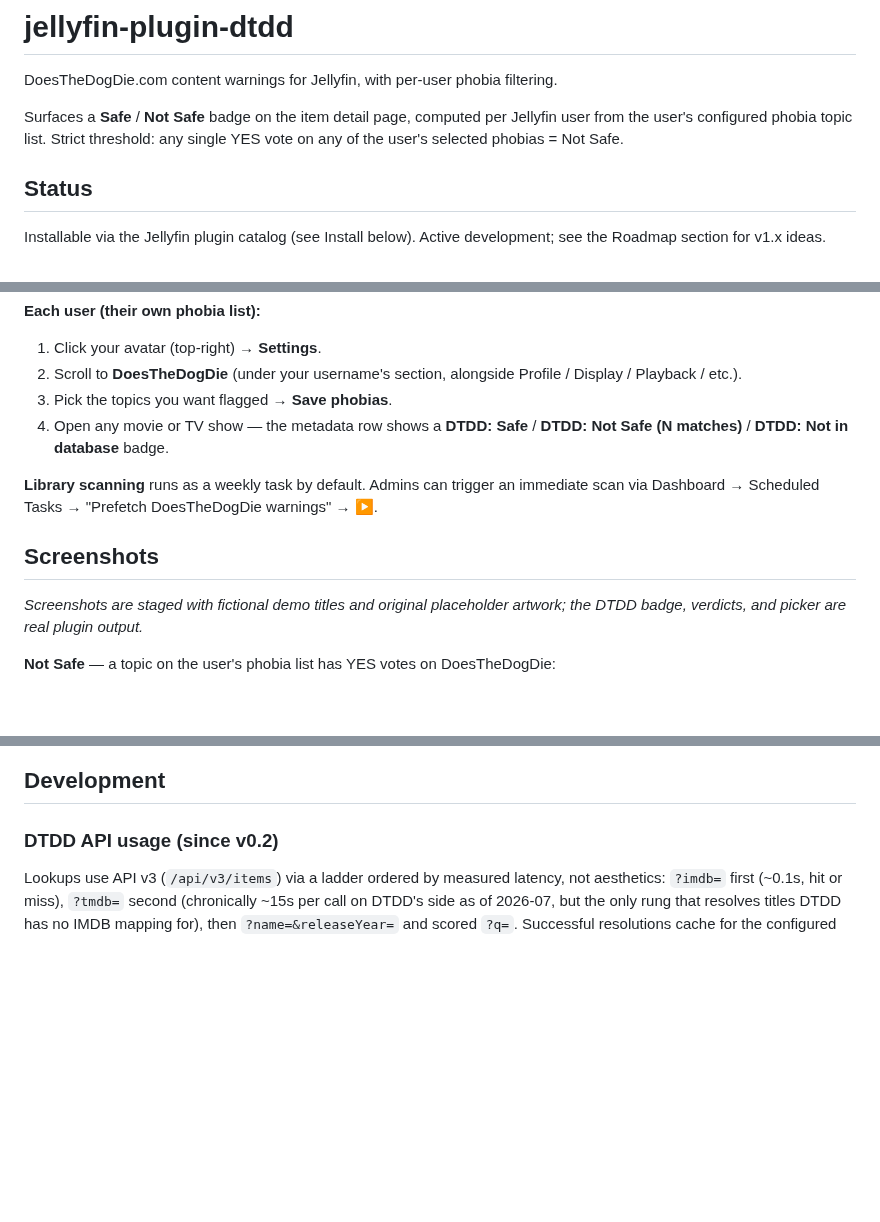
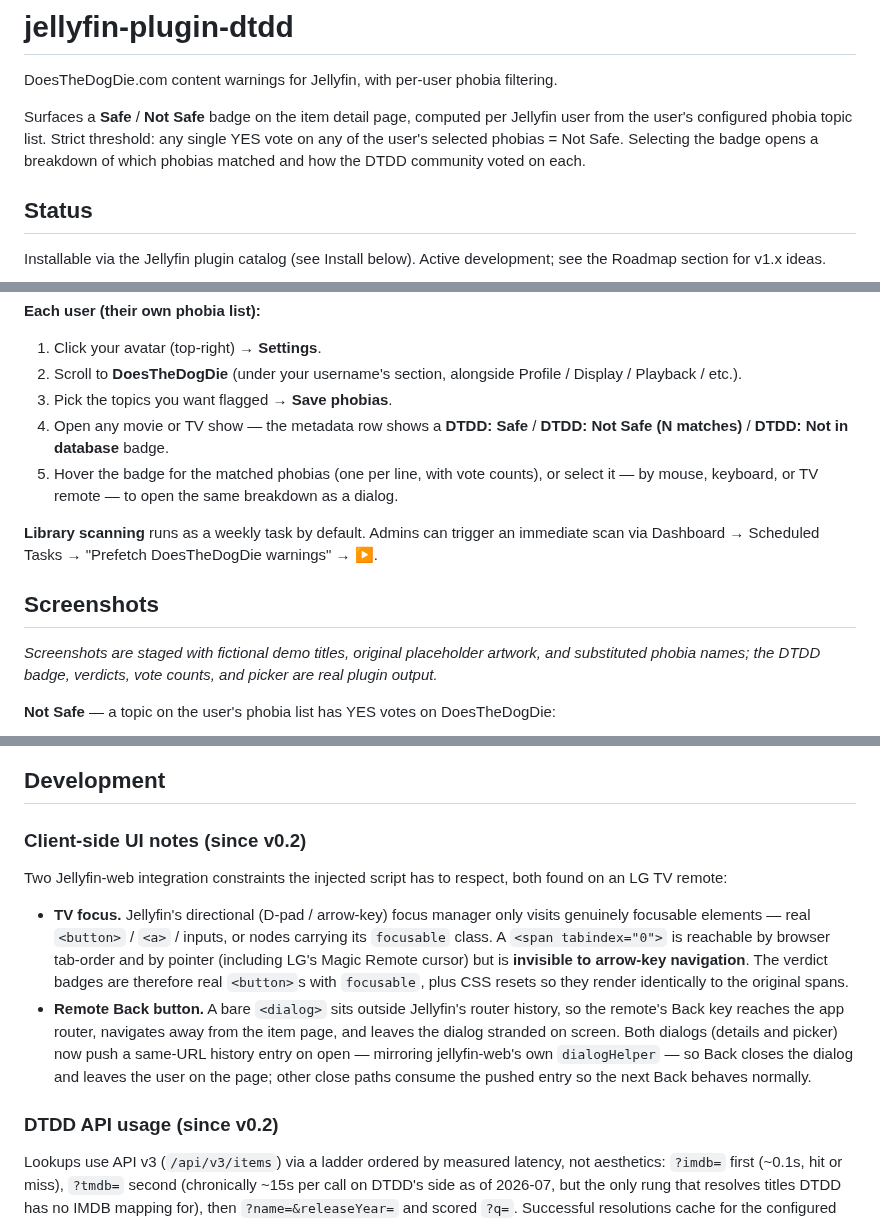
Before and after one commit to Zigerus/jellyfin-plugin-dtdd, a Markdown page: README.md, 3 parts joined by grey strips. Drawn GitHub-style; blank space fills up the shorter version.

Commit message:
Docs for v0.2: details-dialog screenshot, UI integration notes, changelog
README: adds the details-dialog screenshot (staged — fictional title,
original artwork, substituted phobia names; badge/verdict/vote counts
are real output), documents the hover + select behavior in
Configuration and the intro, and records the two Jellyfin-web
integration constraints found on an LG remote (TV focus manager only
visits real focusable elements; bare <dialog>s need a pushed history
entry or the remote Back button strands them). build.yaml changelog
rewritten for the v0.2 release.

Note: badge-safe.png is retained from an earlier capture — the live
account now tracks 18 phobia topics, so no sample title currently
returns a Safe verdict to re-shoot.

Co-Authored-By: Claude Fable 5 <noreply@anthropic.com>

```diff
--- a/README.md
+++ b/README.md
@@ -2,7 +2,7 @@
 
 DoesTheDogDie.com content warnings for Jellyfin, with per-user phobia filtering.
 
-Surfaces a **Safe** / **Not Safe** badge on the item detail page, computed per Jellyfin user from the user's configured phobia topic list. Strict threshold: any single YES vote on any of the user's selected phobias = Not Safe.
+Surfaces a **Safe** / **Not Safe** badge on the item detail page, computed per Jellyfin user from the user's configured phobia topic list. Strict threshold: any single YES vote on any of the user's selected phobias = Not Safe. Selecting the badge opens a breakdown of which phobias matched and how the DTDD community voted on each.
 
 ## Status
 
@@ -48,12 +48,13 @@ Install order:
 2. Scroll to **DoesTheDogDie** (under your username's section, alongside Profile / Display / Playback / etc.).
 3. Pick the topics you want flagged → **Save phobias**.
 4. Open any movie or TV show — the metadata row shows a **DTDD: Safe** / **DTDD: Not Safe (N matches)** / **DTDD: Not in database** badge.
+5. Hover the badge for the matched phobias (one per line, with vote counts), or select it — by mouse, keyboard, or TV remote — to open the same breakdown as a dialog.
 
 **Library scanning** runs as a weekly task by default. Admins can trigger an immediate scan via Dashboard → Scheduled Tasks → "Prefetch DoesTheDogDie warnings" → ▶.
 
 ## Screenshots
 
-_Screenshots are staged with fictional demo titles and original placeholder artwork; the DTDD badge, verdicts, and picker are real plugin output._
+_Screenshots are staged with fictional demo titles, original placeholder artwork, and substituted phobia names; the DTDD badge, verdicts, vote counts, and picker are real plugin output._
 
 **Not Safe** — a topic on the user's phobia list has YES votes on DoesTheDogDie:
 
@@ -68,6 +73,13 @@ _Screenshots are staged with fictional demo titles and original placeholder artw
 ![Phobia picker modal](docs/screenshots/picker.png)
 
 ## Development
+
+### Client-side UI notes (since v0.2)
+
+Two Jellyfin-web integration constraints the injected script has to respect, both found on an LG TV remote:
+
+- **TV focus.** Jellyfin's directional (D-pad / arrow-key) focus manager only visits genuinely focusable elements — real `<button>` / `<a>` / inputs, or nodes carrying its `focusable` class. A `<span tabindex="0">` is reachable by browser tab-order and by pointer (including LG's Magic Remote cursor) but is **invisible to arrow-key navigation**. The verdict badges are therefore real `<button>`s with `focusable`, plus CSS resets so they render identically to the original spans.
+- **Remote Back button.** A bare `<dialog>` sits outside Jellyfin's router history, so the remote's Back key reaches the app router, navigates away from the item page, and leaves the dialog stranded on screen. Both dialogs (details and picker) now push a same-URL history entry on open — mirroring jellyfin-web's own `dialogHelper` — so Back closes the dialog and leaves the user on the page; other close paths consume the pushed entry so the next Back behaves normally.
 
 ### DTDD API usage (since v0.2)
 
```
Also changed, not shown: other parts of README.md (+4 -0 lines), docs/screenshots/badge-not-safe.png, docs/screenshots/badge-safe.png, docs/screenshots/details.png (added), docs/screenshots/picker.png, 1 other file.
